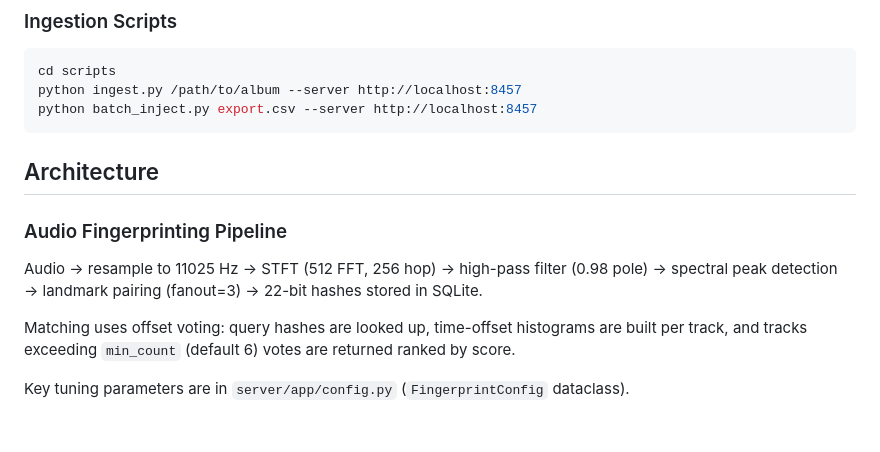
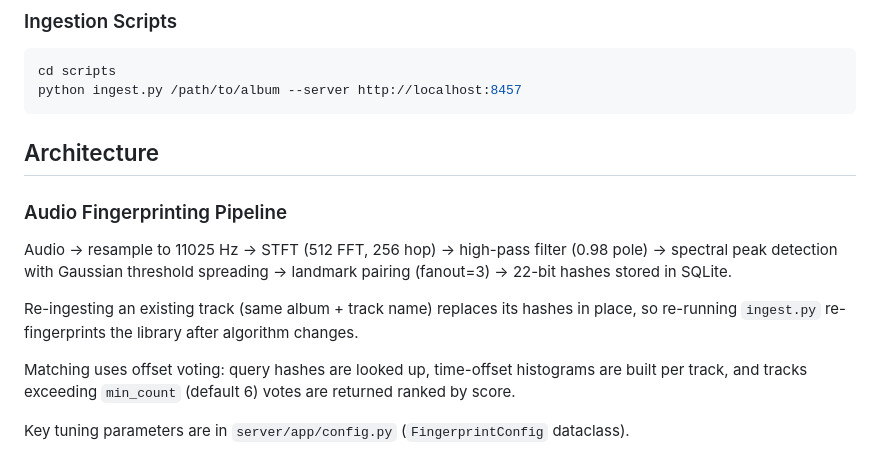
Before and after one commit to leolobato/waxid, a Markdown page: CLAUDE.md, the part around the change. Rendered like a GitHub page; blank space fills up the shorter version.

Commit message:
Document review-findings status and re-ingest workflow
- annotate each finding with its fixing commit; only the listen-window trim and the optional in-RAM index remain open
- CLAUDE.md: note threshold spreading in the pipeline, document in-place re-fingerprinting, drop stale batch_inject.py reference

Co-Authored-By: Claude Fable 5 <noreply@anthropic.com>

````diff
--- a/CLAUDE.md
+++ b/CLAUDE.md
@@ -47,14 +47,15 @@ SwiftUI, macOS 14.0+. Largely superseded by the Android client.
 ```bash
 cd scripts
 python ingest.py /path/to/album --server http://localhost:8457
-python batch_inject.py export.csv --server http://localhost:8457
 ```
 
 ## Architecture
 
 ### Audio Fingerprinting Pipeline
 
-Audio → resample to 11025 Hz → STFT (512 FFT, 256 hop) → high-pass filter (0.98 pole) → spectral peak detection → landmark pairing (fanout=3) → 22-bit hashes stored in SQLite.
+Audio → resample to 11025 Hz → STFT (512 FFT, 256 hop) → high-pass filter (0.98 pole) → spectral peak detection with Gaussian threshold spreading → landmark pairing (fanout=3) → 22-bit hashes stored in SQLite.
+
+Re-ingesting an existing track (same album + track name) replaces its hashes in place, so re-running `ingest.py` re-fingerprints the library after algorithm changes.
 
 Matching uses offset voting: query hashes are looked up, time-offset histograms are built per track, and tracks exceeding `min_count` (default 6) votes are returned ranked by score.
 
````
